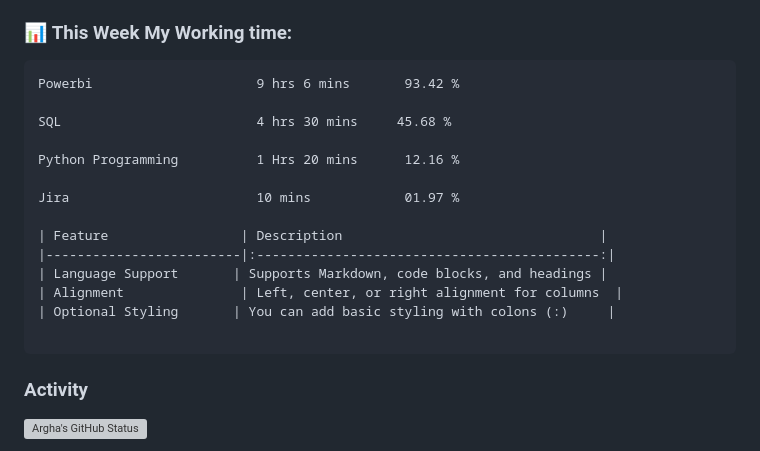
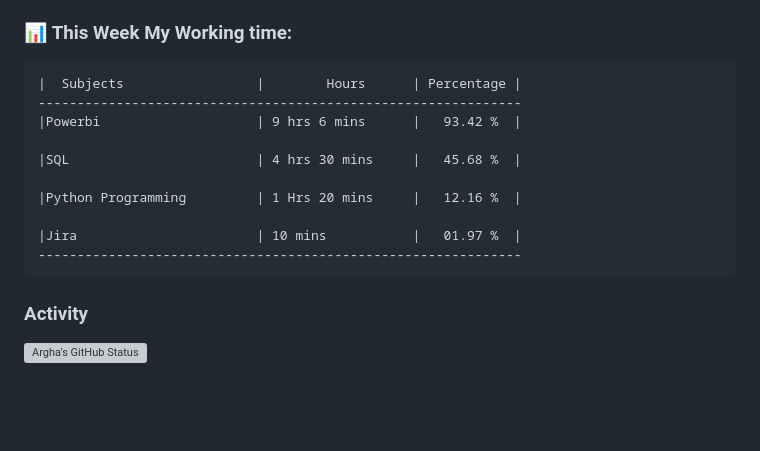
Before and after one commit to argha-sarkar/argha-sarkar, a Markdown page: README.md, the part around the change. GitHub-like rendering; blank space fills up the shorter version; grey boxes are pictures that could not be loaded.

Commit message:
Update README.md
Table updated

````diff
--- a/README.md
+++ b/README.md
@@ -52,20 +52,16 @@ If you contact me please click on the link below
 ### 📊 **This  Week My Working  time:**
 <!--START_SECTION:waka-->
 ```text
-Powerbi                     9 hrs 6 mins       93.42 %
+|  Subjects                 |        Hours      | Percentage |
+--------------------------------------------------------------
+|Powerbi                    | 9 hrs 6 mins      |   93.42 %  |
 
-SQL                         4 hrs 30 mins     45.68 %
+|SQL                        | 4 hrs 30 mins     |   45.68 %  |
 
-Python Programming          1 Hrs 20 mins      12.16 %
+|Python Programming         | 1 Hrs 20 mins     |   12.16 %  |
 
-Jira                        10 mins            01.97 %
-
-| Feature                 | Description                                 |
-|-------------------------|:--------------------------------------------:|
-| Language Support       | Supports Markdown, code blocks, and headings |
-| Alignment               | Left, center, or right alignment for columns  |
-| Optional Styling       | You can add basic styling with colons (:)     |
-
+|Jira                       | 10 mins           |   01.97 %  |
+--------------------------------------------------------------
 ```
 <!--END_SECTION:waka-->
 
````
